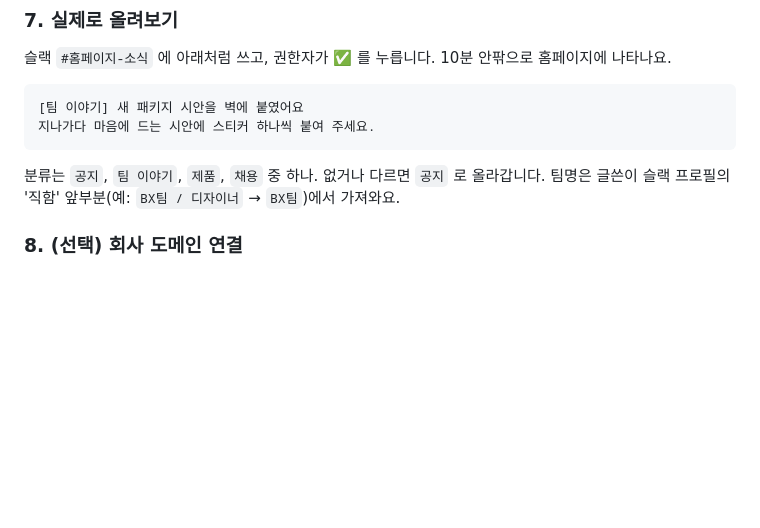
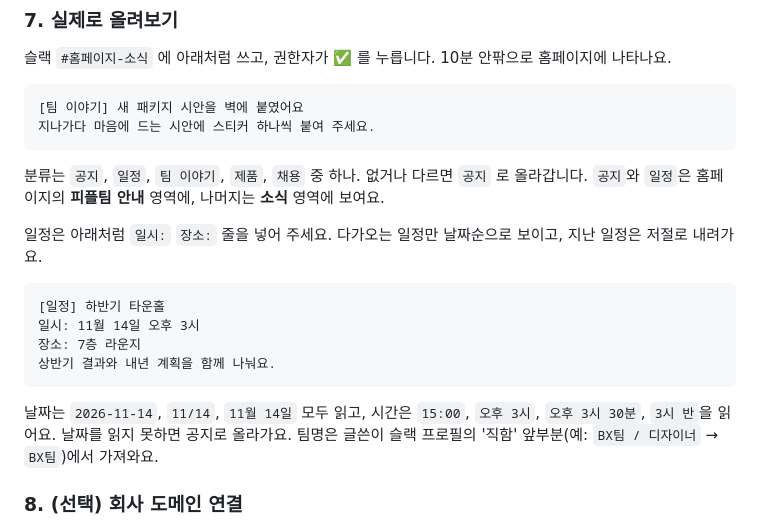
Before and after one commit to Ksecret-inc/ksecret-news, a Markdown page: README.md, the part around the change. Rendered like a GitHub page; blank space fills up the shorter version.

````diff
--- a/README.md
+++ b/README.md
@@ -56,7 +56,17 @@ slack-app-manifest.yml                슬랙 앱 설정
 [팀 이야기] 새 패키지 시안을 벽에 붙였어요
 지나가다 마음에 드는 시안에 스티커 하나씩 붙여 주세요.
 ```
-분류는 `공지`, `팀 이야기`, `제품`, `채용` 중 하나. 없거나 다르면 `공지` 로 올라갑니다.
+분류는 `공지`, `일정`, `팀 이야기`, `제품`, `채용` 중 하나. 없거나 다르면 `공지` 로 올라갑니다.
+`공지`와 `일정`은 홈페이지의 **피플팀 안내** 영역에, 나머지는 **소식** 영역에 보여요.
+
+일정은 아래처럼 `일시:` `장소:` 줄을 넣어 주세요. 다가오는 일정만 날짜순으로 보이고, 지난 일정은 저절로 내려가요.
+```
+[일정] 하반기 타운홀
+일시: 11월 14일 오후 3시
+장소: 7층 라운지
+상반기 결과와 내년 계획을 함께 나눠요.
+```
+날짜는 `2026-11-14`, `11/14`, `11월 14일` 모두 읽고, 시간은 `15:00`, `오후 3시`, `오후 3시 30분`, `3시 반`을 읽어요. 날짜를 읽지 못하면 공지로 올라가요.
 팀명은 글쓴이 슬랙 프로필의 '직함' 앞부분(예: `BX팀 / 디자이너` → `BX팀`)에서 가져와요.
 
 ### 8. (선택) 회사 도메인 연결
````
